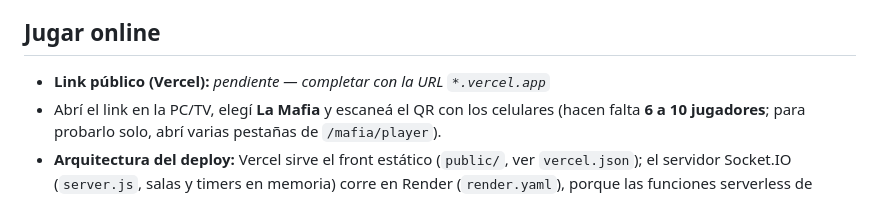
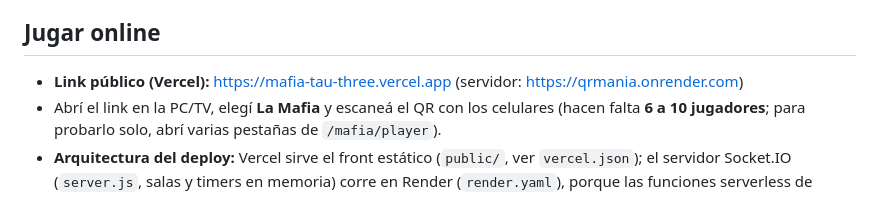
Before and after one commit to francoheredev/Mafia, a Markdown page: README.md, the part around the change. GitHub-like rendering.

Commit message:
README: agregar link público de Vercel
Co-Authored-By: Claude Opus 5.5 <noreply@anthropic.com>

```diff
--- a/README.md
+++ b/README.md
@@ -10,7 +10,7 @@ Versión jugable del proyecto, después del [GDD de La Mafia](docs/gdd/mafia.md)
 
 ## Jugar online
 
-- **Link público (Vercel):** _pendiente — completar con la URL `*.vercel.app`_
+- **Link público (Vercel):** https://mafia-tau-three.vercel.app (servidor: https://qrmania.onrender.com)
 - Abrí el link en la PC/TV, elegí **La Mafia** y escaneá el QR con los celulares (hacen falta **6 a 10 jugadores**; para probarlo solo, abrí varias pestañas de `/mafia/player`).
 - **Arquitectura del deploy:** Vercel sirve el front estático (`public/`, ver `vercel.json`); el servidor Socket.IO (`server.js`, salas y timers en memoria) corre en Render (`render.yaml`), porque las funciones serverless de Vercel no mantienen WebSockets. La URL del servidor está en `public/platform/config.js` y en los rewrites de `vercel.json`.
 - ⚠️ Render free "duerme" el servidor tras 15 min sin uso: la primera carga puede tardar ~50 s en conectar.
```
